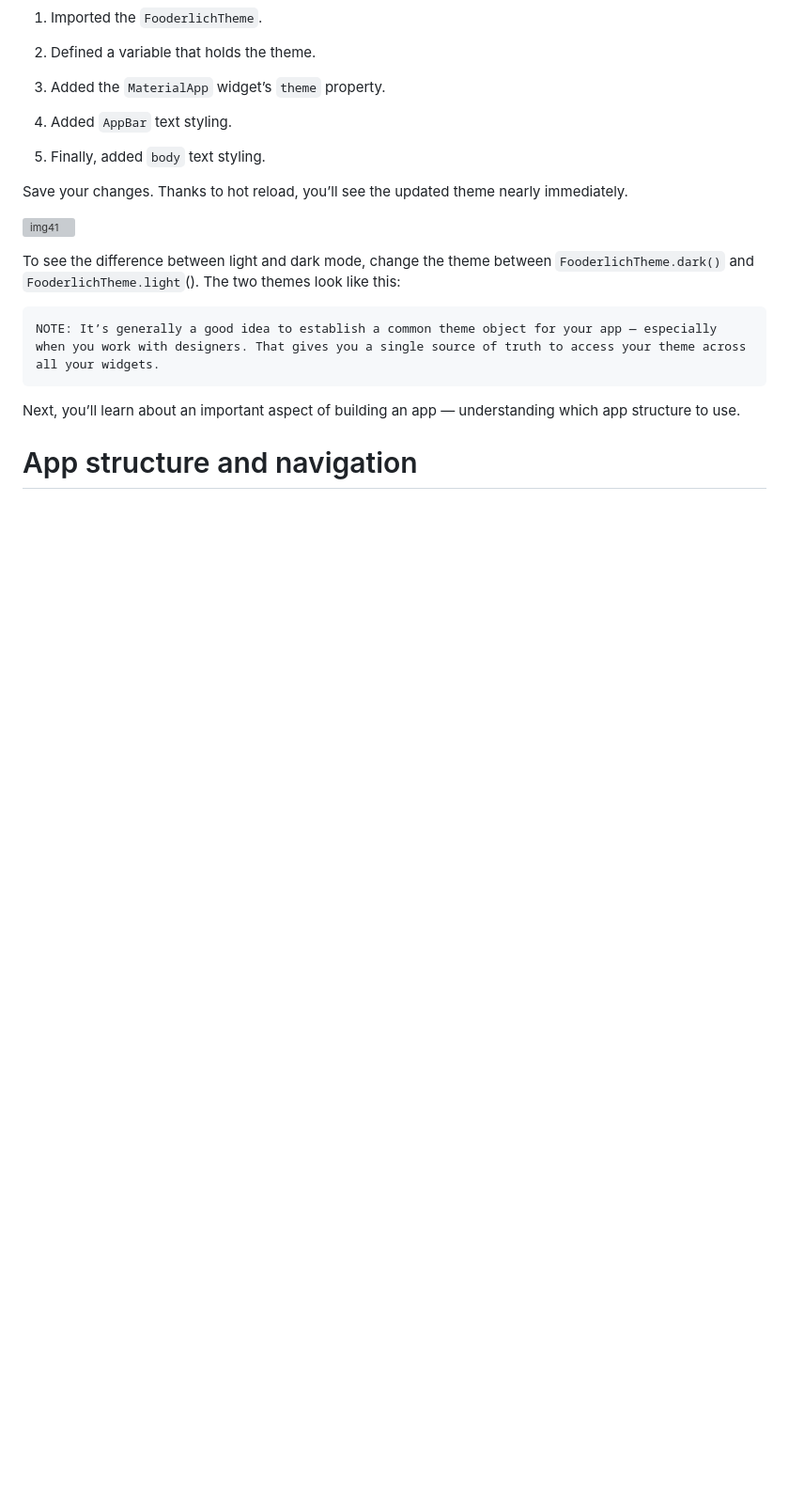
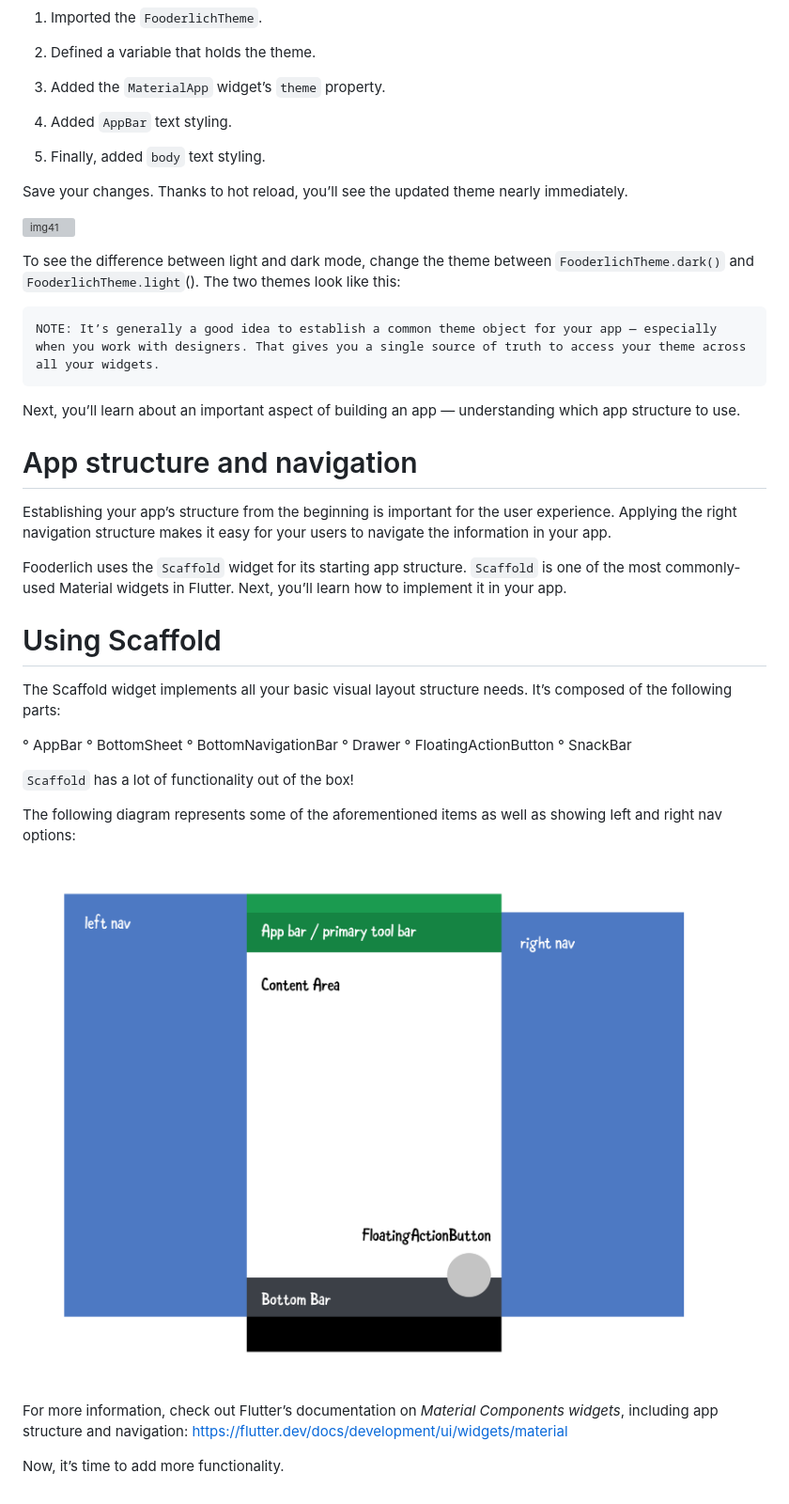
Before and after one commit to CarlosViniMSouza/Book_Flutter_Apprentice, a Markdown page: LessonsBook/Section2_3_Basic_Widget.md, the part around the change. Shown: that part at 94% size. GitHub-like rendering; pictures changed too: LessonsBook/Images/img42.png (added); blank space fills up the shorter version; grey boxes are pictures that could not be loaded.

Commit message:
Next Topic: Setting up the Home widget

```diff
--- a/LessonsBook/Section2_3_Basic_Widget.md
+++ b/LessonsBook/Section2_3_Basic_Widget.md
@@ -341,3 +341,28 @@ NOTE: It’s generally a good idea to establish a common theme object for your a
 Next, you’ll learn about an important aspect of building an app — understanding which app structure to use.
 
 # App structure and navigation
+
+Establishing your app’s structure from the beginning is important for the user experience. Applying the right navigation structure makes it easy for your users to navigate the information in your app.
+
+Fooderlich uses the `Scaffold` widget for its starting app structure. `Scaffold` is one of the most commonly-used Material widgets in Flutter. Next, you’ll learn how to implement it in your app.
+
+# Using Scaffold
+
+The Scaffold widget implements all your basic visual layout structure needs. It’s composed of the following parts:
+
+° AppBar
+° BottomSheet
+° BottomNavigationBar
+° Drawer
+° FloatingActionButton
+° SnackBar
+
+`Scaffold` has a lot of functionality out of the box!
+
+The following diagram represents some of the aforementioned items as well as showing left and right nav options:
+
+![img42](https://github.com/CarlosViniMSouza/Book_Flutter_Apprentice/blob/master/LessonsBook/Images/img42.png)
+
+For more information, check out Flutter’s documentation on *Material Components widgets*, including app structure and navigation: https://flutter.dev/docs/development/ui/widgets/material
+
+Now, it’s time to add more functionality.
```
Also changed, not shown: 2 other files.
